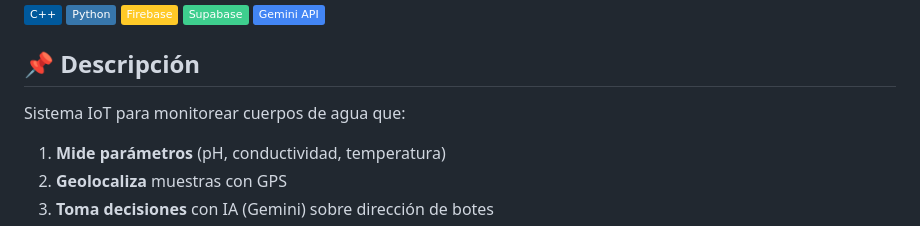
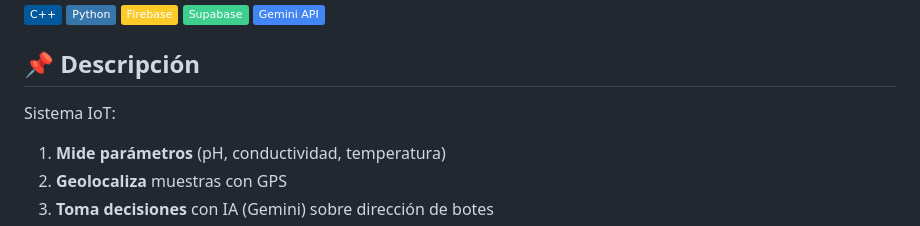
Before and after one commit to DaCazo15/Sistema-Inteligente-de-Monitoreo-Acuatico-ESP32, a Markdown page: README.md, the part around the change. Rendered like a GitHub page; badges without logos.

```diff
--- a/README.md
+++ b/README.md
@@ -28,7 +28,7 @@ Sistema IoT para monitorear cuerpos de agua que:
 ![Google Gemini](https://img.shields.io/badge/-Gemini_API-4285F4?logo=google&logoColor=white)
 
 ## 📌 Descripción
-Sistema IoT para monitorear cuerpos de agua que:
+Sistema IoT:
 1. **Mide parámetros** (pH, conductividad, temperatura)
 2. **Geolocaliza** muestras con GPS
 3. **Toma decisiones** con IA (Gemini) sobre dirección de botes
```
